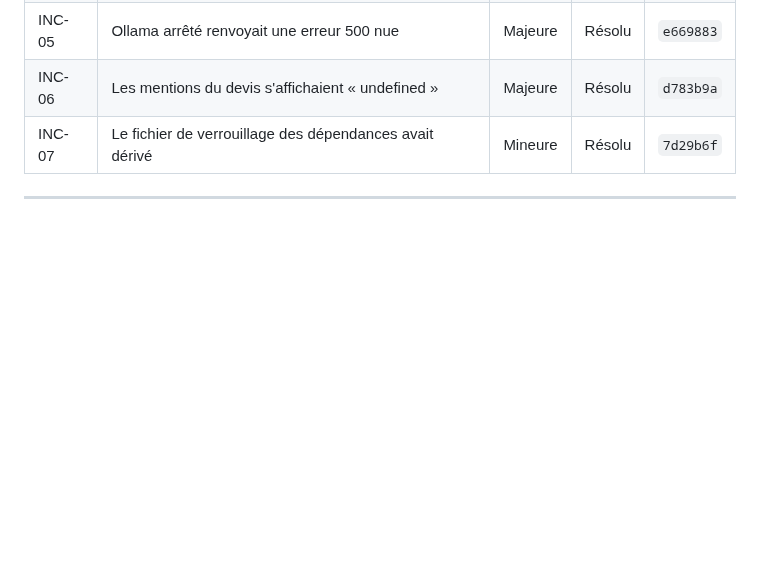
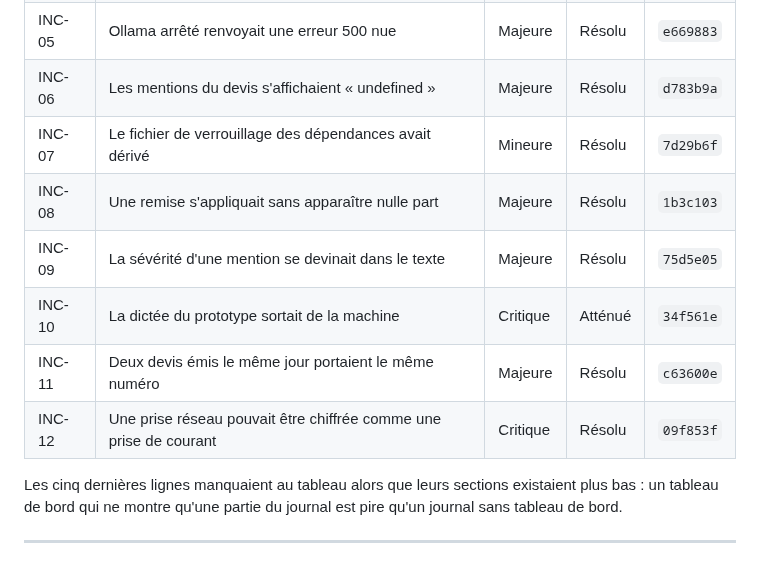
Before and after one commit to M-CHADLI/assistant-devis-btp, a Markdown page: docs/INCIDENTS.md, the part around one of its changes. GitHub-like rendering; blank space fills up the shorter version.

```diff
--- a/docs/INCIDENTS.md
+++ b/docs/INCIDENTS.md
@@ -42,6 +42,15 @@ BTP_DONNEES=/tmp/donnees \
 | INC-05 | Ollama arrêté renvoyait une erreur 500 nue | Majeure | Résolu | `e669883` |
 | INC-06 | Les mentions du devis s'affichaient « undefined » | Majeure | Résolu | `d783b9a` |
 | INC-07 | Le fichier de verrouillage des dépendances avait dérivé | Mineure | Résolu | `7d29b6f` |
+| INC-08 | Une remise s'appliquait sans apparaître nulle part | Majeure | Résolu | `1b3c103` |
+| INC-09 | La sévérité d'une mention se devinait dans le texte | Majeure | Résolu | `75d5e05` |
+| INC-10 | La dictée du prototype sortait de la machine | Critique | Atténué | `34f561e` |
+| INC-11 | Deux devis émis le même jour portaient le même numéro | Majeure | Résolu | `c63600e` |
+| INC-12 | Une prise réseau pouvait être chiffrée comme une prise de courant | Critique | Résolu | `09f853f` |
+
+Les cinq dernières lignes manquaient au tableau alors que leurs sections
+existaient plus bas : un tableau de bord qui ne montre qu'une partie du journal
+est pire qu'un journal sans tableau de bord.
 
 ---
 
```
Also changed, not shown: other parts of docs/INCIDENTS.md (+72 -1 lines), docs/AUDIT_JURY.md (+3 -3 lines).
